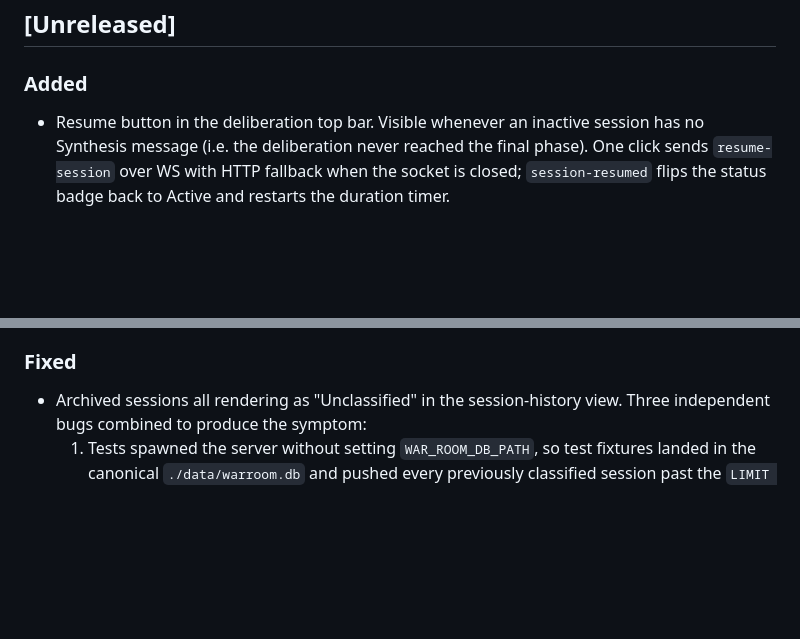
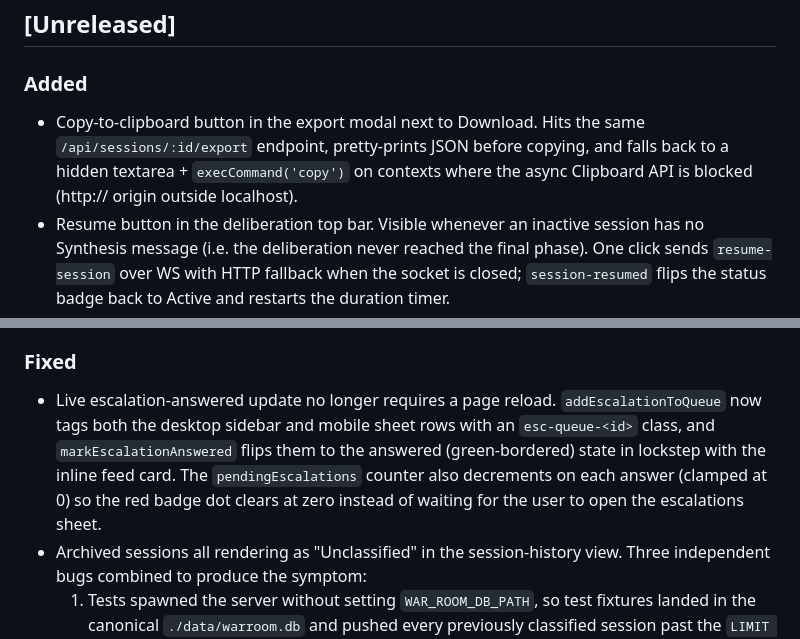
Before and after one commit to phj6688/warroom, a Markdown page: CHANGELOG.md, 2 parts joined by grey strips. Drawn GitHub-style; blank space fills up the shorter version.

Commit message:
docs: changelog entries for escalation fix + copy export

```diff
--- a/CHANGELOG.md
+++ b/CHANGELOG.md
@@ -10,11 +10,13 @@ Versioning follows [Semantic Versioning](https://semver.org/spec/v2.0.0.html).
 ## [Unreleased]
 
 ### Added
+- Copy-to-clipboard button in the export modal next to Download. Hits the same `/api/sessions/:id/export` endpoint, pretty-prints JSON before copying, and falls back to a hidden textarea + `execCommand('copy')` on contexts where the async Clipboard API is blocked (http:// origin outside localhost).
 - Resume button in the deliberation top bar. Visible whenever an inactive session has no Synthesis message (i.e. the deliberation never reached the final phase). One click sends `resume-session` over WS with HTTP fallback when the socket is closed; `session-resumed` flips the status badge back to Active and restarts the duration timer.
 - `lib/phases.js` exports `computeResumePhase(session, phases)` — walks the phase list and returns the first phase whose required agents have not all produced a message. Both resume paths (`POST /api/sessions/:id/resume` and the WS `resume-session` case) now route through it, so a session stopped during Divergence with all 6 agents already done resumes from Convergence rather than re-running Divergence from scratch. Both paths reject (409 / WS error) when every phase is already covered.
 - `maestro/flows/06-resume-button.yaml` smoke test that the resume button is wired into the static HTML and hidden on the welcome view. Maestro harness (`maestro/run.sh`, `maestro/config.yaml`, flows 01-05) is now tracked in git so the mandated `./maestro/run.sh` baseline runs from a fresh checkout.
 
 ### Fixed
+- Live escalation-answered update no longer requires a page reload. `addEscalationToQueue` now tags both the desktop sidebar and mobile sheet rows with an `esc-queue-<id>` class, and `markEscalationAnswered` flips them to the answered (green-bordered) state in lockstep with the inline feed card. The `pendingEscalations` counter also decrements on each answer (clamped at 0) so the red badge dot clears at zero instead of waiting for the user to open the escalations sheet.
 - Archived sessions all rendering as "Unclassified" in the session-history view. Three independent bugs combined to produce the symptom:
   1. Tests spawned the server without setting `WAR_ROOM_DB_PATH`, so test fixtures landed in the canonical `./data/warroom.db` and pushed every previously classified session past the `LIMIT 50` window of `getRecentSessions`. `tests/_helpers.mjs` now mints a temp DB per spawn by default and cleans it up on `dispose()`.
   2. The LLM gateway gateway ignores compact system prompts and replies with prose, so `parseClassification` always saw `null`. The classifier now inlines the rubric on the user turn so both gateway-fronted and direct-Anthropic configurations return the four labelled lines.
```
